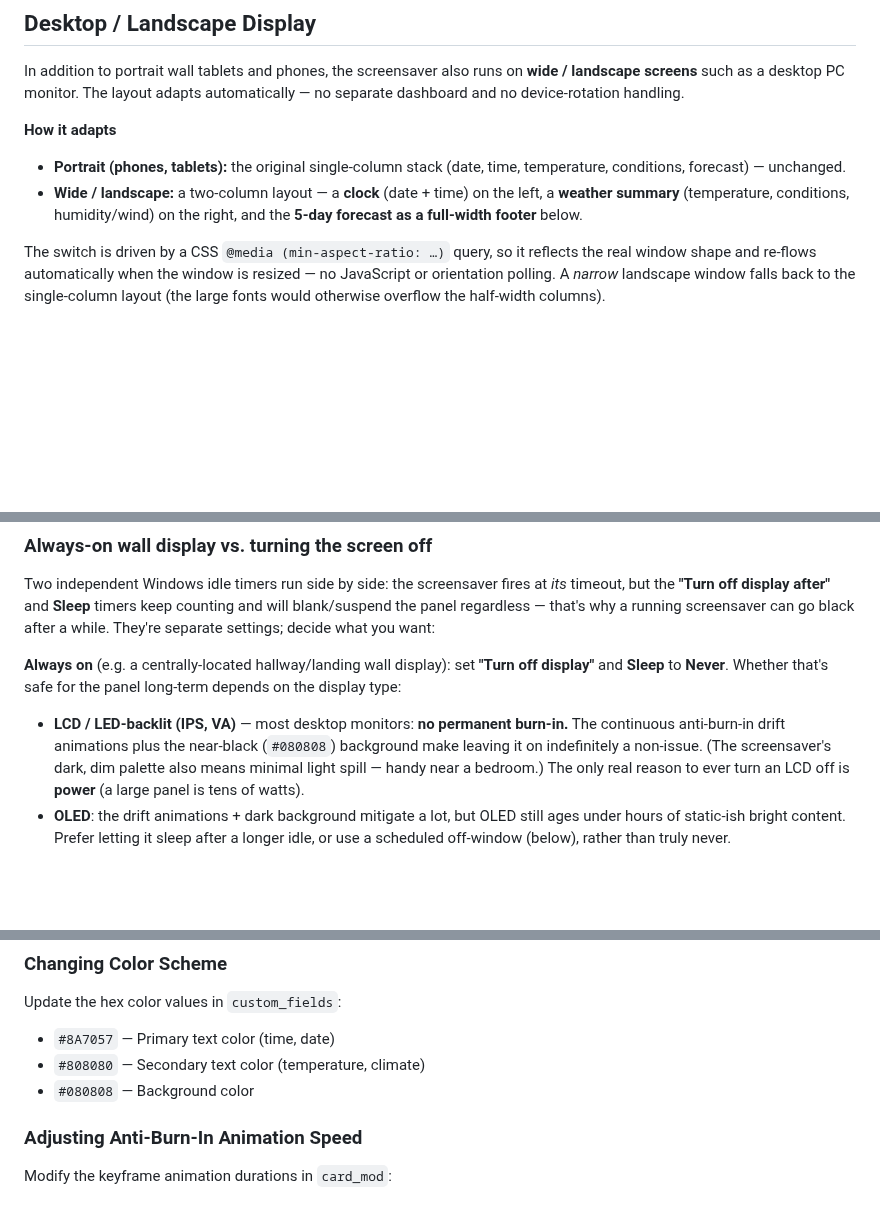
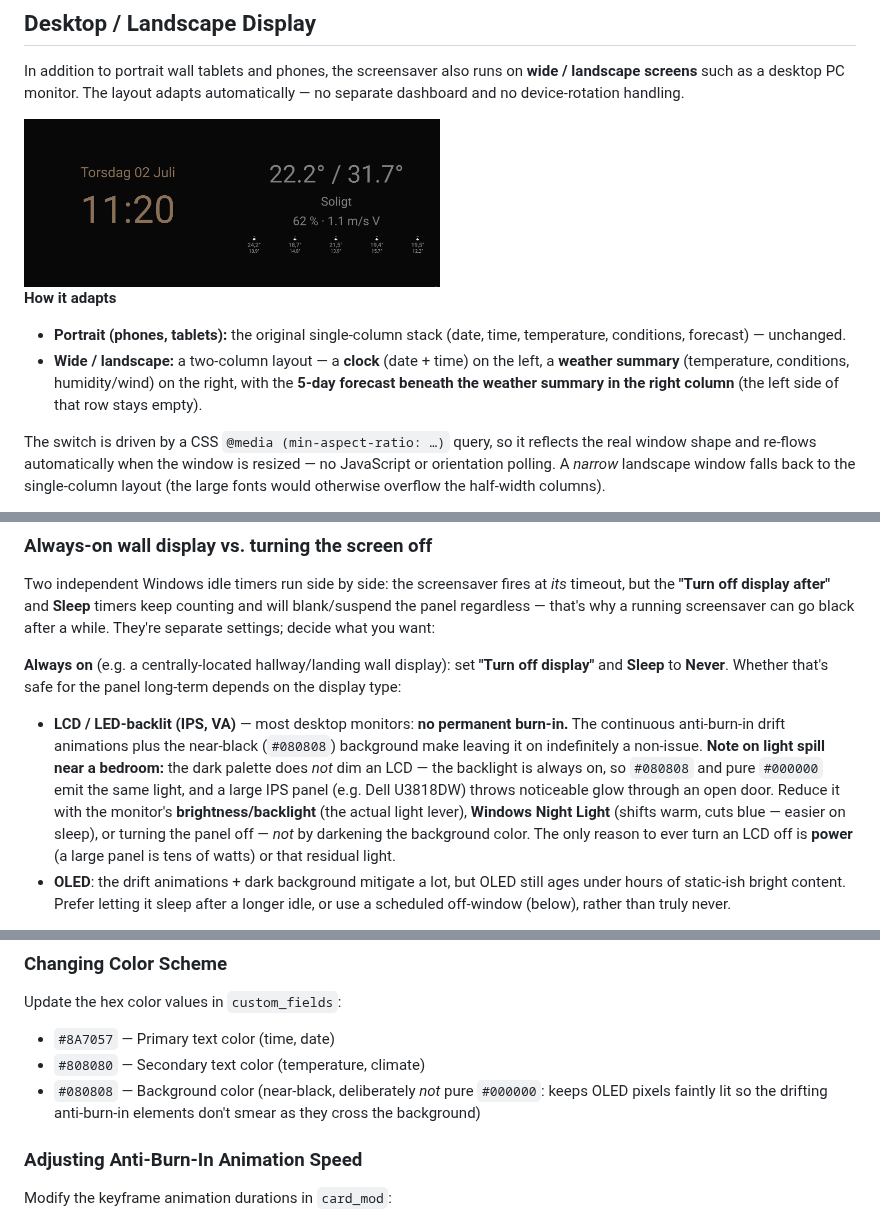
Before and after one commit to ptorngren/home-assistant-samples, a Markdown page: screensaver/README.md, 3 parts joined by grey strips. Drawn GitHub-style; pictures changed too: screensaver/docs/screensaver-landscape.jpg (added); blank space fills up the shorter version.

Commit message:
screensaver: confine landscape forecast to right column, clarify dark-background rationale
- Landscape/desktop: move the 5-day forecast from a full-width footer to
  beneath the weather summary in the right column, filling that column.
- Docs: correct the #080808 rationale — near-black keeps OLED pixels
  faintly lit to hide anti-burn-in drift, it's not a light-pollution
  control (LCD backlight is always on); add landscape screenshot.

Co-Authored-By: Claude Opus 4.8 <noreply@anthropic.com>

```diff
--- a/screensaver/README.md
+++ b/screensaver/README.md
@@ -590,9 +590,11 @@ The Bluetooth triangulation system is fully documented as a standalone system wi
 
 In addition to portrait wall tablets and phones, the screensaver also runs on **wide / landscape screens** such as a desktop PC monitor. The layout adapts automatically — no separate dashboard and no device-rotation handling.
 
+<img src="docs/screensaver-landscape.jpg" width="50%" alt="Screensaver Landscape Layout Example">
+
 **How it adapts**
 - **Portrait (phones, tablets):** the original single-column stack (date, time, temperature, conditions, forecast) — unchanged.
-- **Wide / landscape:** a two-column layout — a **clock** (date + time) on the left, a **weather summary** (temperature, conditions, humidity/wind) on the right, and the **5-day forecast as a full-width footer** below.
+- **Wide / landscape:** a two-column layout — a **clock** (date + time) on the left, a **weather summary** (temperature, conditions, humidity/wind) on the right, with the **5-day forecast beneath the weather summary in the right column** (the left side of that row stays empty).
 
 The switch is driven by a CSS `@media (min-aspect-ratio: …)` query, so it reflects the real window shape and re-flows automatically when the window is resized — no JavaScript or orientation polling. A *narrow* landscape window falls back to the single-column layout (the large fonts would otherwise overflow the half-width columns).
 
@@ -638,7 +640,7 @@ The step above shows it as a manual full-screen window. To make it behave like a
 Two independent Windows idle timers run side by side: the screensaver fires at *its* timeout, but the **"Turn off display after"** and **Sleep** timers keep counting and will blank/suspend the panel regardless — that's why a running screensaver can go black after a while. They're separate settings; decide what you want:
 
 **Always on** (e.g. a centrally-located hallway/landing wall display): set **"Turn off display"** and **Sleep** to **Never**. Whether that's safe for the panel long-term depends on the display type:
-- **LCD / LED-backlit (IPS, VA)** — most desktop monitors: **no permanent burn-in.** The continuous anti-burn-in drift animations plus the near-black (`#080808`) background make leaving it on indefinitely a non-issue. (The screensaver's dark, dim palette also means minimal light spill — handy near a bedroom.) The only real reason to ever turn an LCD off is **power** (a large panel is tens of watts).
+- **LCD / LED-backlit (IPS, VA)** — most desktop monitors: **no permanent burn-in.** The continuous anti-burn-in drift animations plus the near-black (`#080808`) background make leaving it on indefinitely a non-issue. **Note on light spill near a bedroom:** the dark palette does *not* dim an LCD — the backlight is always on, so `#080808` and pure `#000000` emit the same light, and a large IPS panel (e.g. Dell U3818DW) throws noticeable glow through an open door. Reduce it with the monitor's **brightness/backlight** (the actual light lever), **Windows Night Light** (shifts warm, cuts blue — easier on sleep), or turning the panel off — *not* by darkening the background color. The only reason to ever turn an LCD off is **power** (a large panel is tens of watts) or that residual light.
 - **OLED**: the drift animations + dark background mitigate a lot, but OLED still ages under hours of static-ish bright content. Prefer letting it sleep after a longer idle, or use a scheduled off-window (below), rather than truly never.
 
 **Off on a schedule** (e.g. overnight): Windows' power timers are idle-based, not clock-based, so a fixed window needs **Task Scheduler** — one task to blank the monitor at the start time (a PowerShell `SC_MONITORPOWER` "off" message, or `nircmd monitor off`) and one to wake it at the end (a 1-pixel mouse nudge, which **won't** dismiss a keyboard-exit screensaver like muro-dot). The screensaver keeps running underneath the whole time; only the panel power toggles.
@@ -668,7 +670,7 @@ Modify the `vw` (viewport width) values in `custom_fields` styling:
 Update the hex color values in `custom_fields`:
 - `#8A7057` — Primary text color (time, date)
 - `#808080` — Secondary text color (temperature, climate)
-- `#080808` — Background color
+- `#080808` — Background color (near-black, deliberately *not* pure `#000000`: keeps OLED pixels faintly lit so the drifting anti-burn-in elements don't smear as they cross the background)
 
 ### Adjusting Anti-Burn-In Animation Speed
 
```
Also changed, not shown: other parts of screensaver/README.md (+1 -1 lines), 1 other file.
